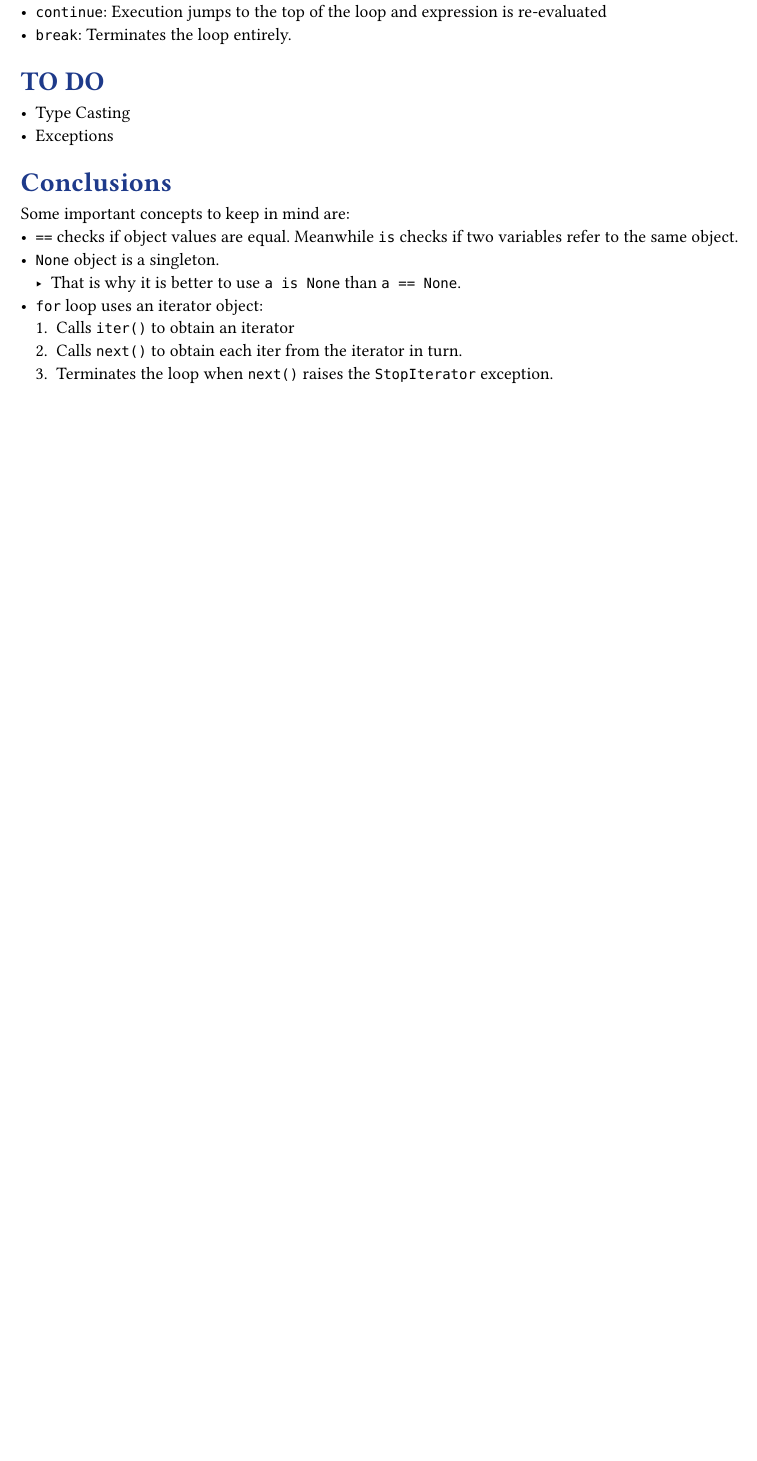
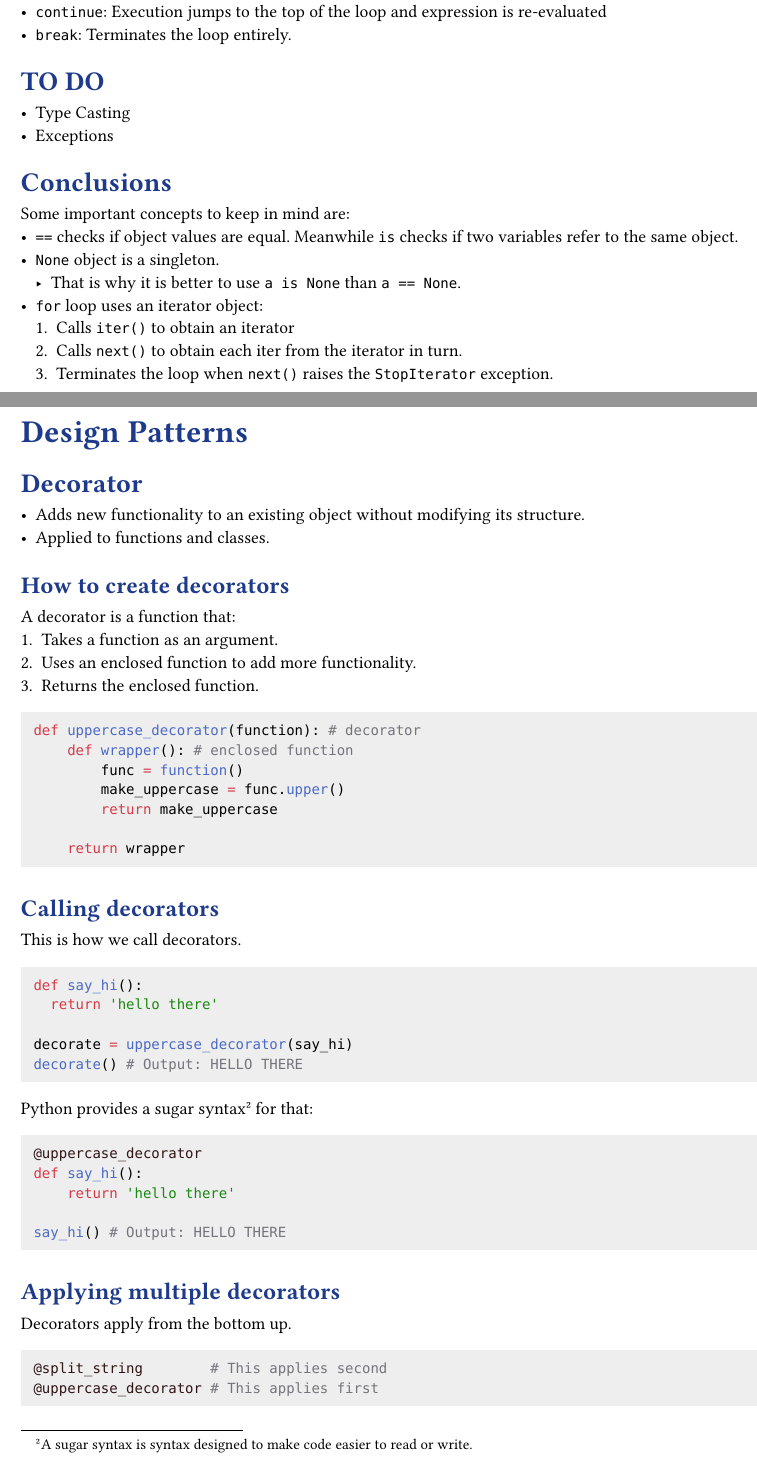
Before and after one commit to juanzq10dev/Learn_Python, a Typst document (handbook/handbook.typ): part of page 7 of 7 before the commit and two parts of pages 7 and 8 of 10 after it, the two joined at a grey line, cut so that both start at the same text, the shorter picture padded with empty space. Compiled offline with Typst 0.15.

Commit message:
HANDBOOK: Add decorator notes

````diff
--- a/handbook/handbook.typ
+++ b/handbook/handbook.typ
@@ -243,3 +243,56 @@ Some important concepts to keep in mind are:
   + Calls `iter()` to obtain an iterator
   + Calls `next()` to obtain each iter from the iterator in turn.
   + Terminates the loop when `next()` raises the `StopIterator` exception.
+
+= Design Patterns
+== Decorator
+- Adds new functionality to an existing object without modifying its structure.
+- Applied to functions and classes.
+
+=== How to create decorators
+A decorator is a function that:
++ Takes a function as an argument.
++ Uses an enclosed function to add more functionality.
++ Returns the enclosed function.
+
+#codeBlock(```python
+def uppercase_decorator(function): # decorator
+    def wrapper(): # enclosed function
+        func = function()
+        make_uppercase = func.upper()
+        return make_uppercase
+
+    return wrapper
+```)
+
+=== Calling decorators
+This is how we call decorators.
+
+#codeBlock(```python
+def say_hi():
+  return 'hello there'
+
+decorate = uppercase_decorator(say_hi)
+decorate() # Output: HELLO THERE
+```)
+
+Python provides a sugar syntax #footnote("A sugar syntax is syntax designed to make code easier to read or write.") for that:
+
+#codeBlock(```python
+@uppercase_decorator
+def say_hi():
+    return 'hello there'
+
+say_hi() # Output: HELLO THERE
+```)
+
+=== Applying multiple decorators
+Decorators apply from the bottom up.
+
+#codeBlock(```python
+@split_string        # This applies second
+@uppercase_decorator # This applies first
+def say_hi():
+    return 'hello there'
+
+say_hi() # Output: [HELLO, THERE]
@@ -245,0 +306,10 @@ Some important concepts to keep in mind are:
+#codeBlock(```python
+def uppercase_decorator(function):
+    def wrapper(name):
+        func = function(name) # decorated function
+        make_uppercase = func.upper()
+        return make_uppercase
+
+    return wrapper
+
+@uppercase_decorator
````
Also changed, not shown: handbook/handbook.typ (65 more changed lines).
